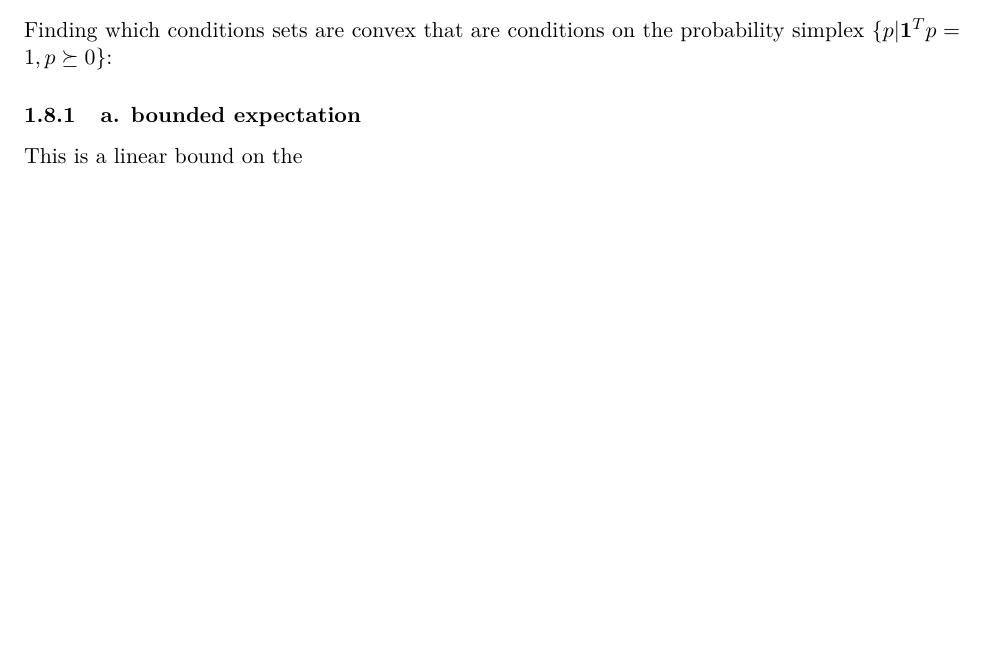
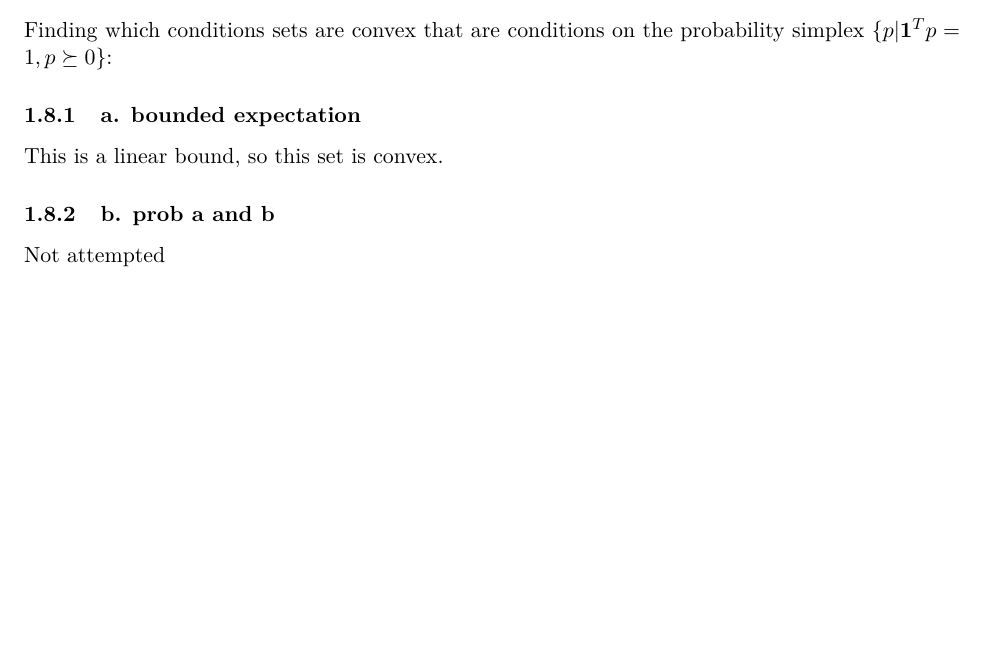
Before and after one commit to Hansespinosa2/cvx-opt-fall24, a LaTeX problem sheet (homework solutions/main.tex, which reads homework solutions/hw1/hw1-espinosa.tex): part of page 5 of 5, cut so that both start at the same text. Compiled offline with pdfLaTeX.

Commit message:
Decide I am done with the homework

```diff
--- a/homework solutions/hw1/hw1-espinosa.tex
+++ b/homework solutions/hw1/hw1-espinosa.tex
@@ -128,4 +128,7 @@ Not attempted
 \subsection{Exercise 2.15}
 Finding which conditions sets are convex that are conditions on the probability simplex $\{ p | \textbf{1}^T p = 1, p  \succeq 0 \}$:
 \subsubsection{a. bounded expectation}
-This is a linear bound on the
+This is a linear bound, so this set is convex.
+
+\subsubsection{b. prob a and b}
+Not attempted
```
Also changed, not shown: homework solutions/main.pdf, 6 other files.
